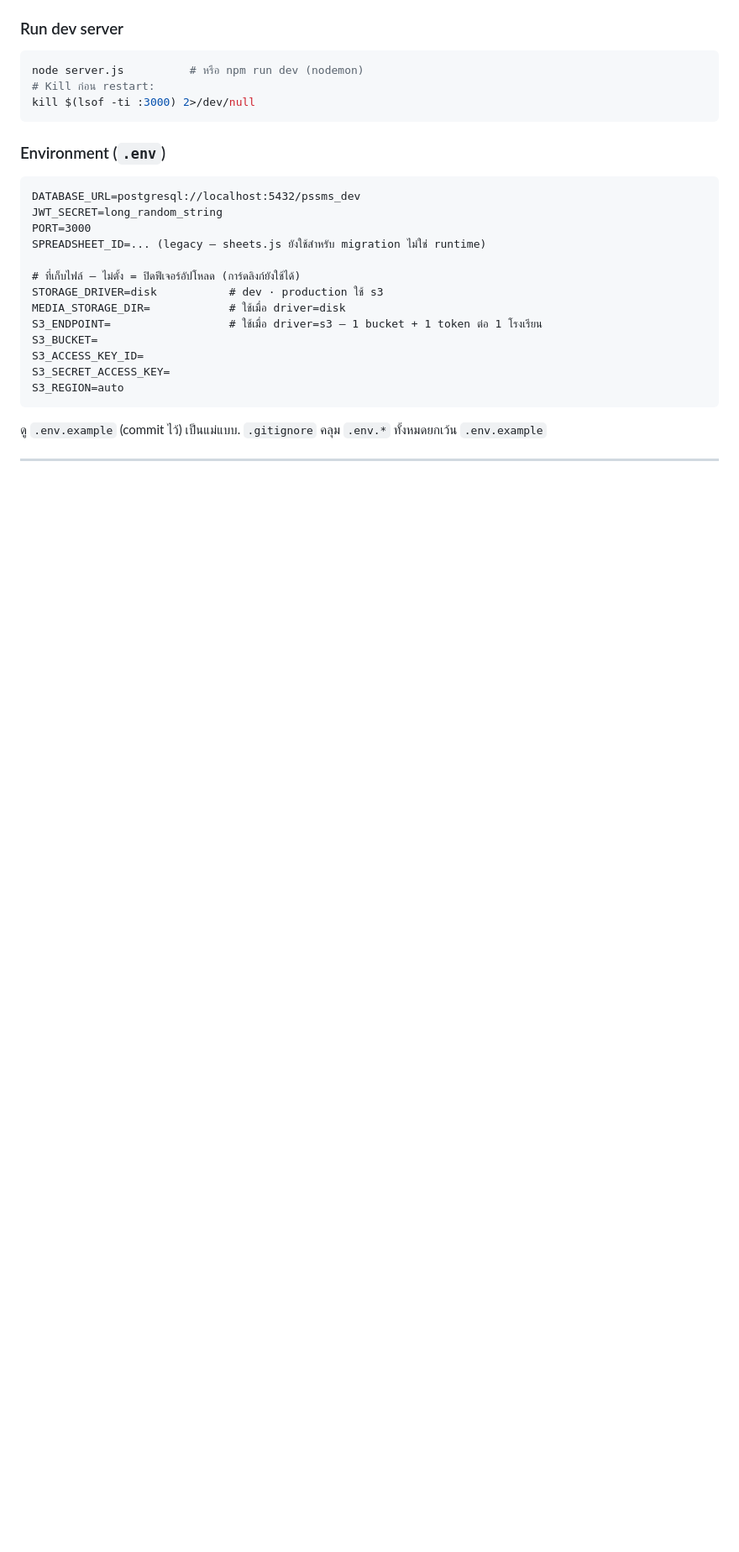
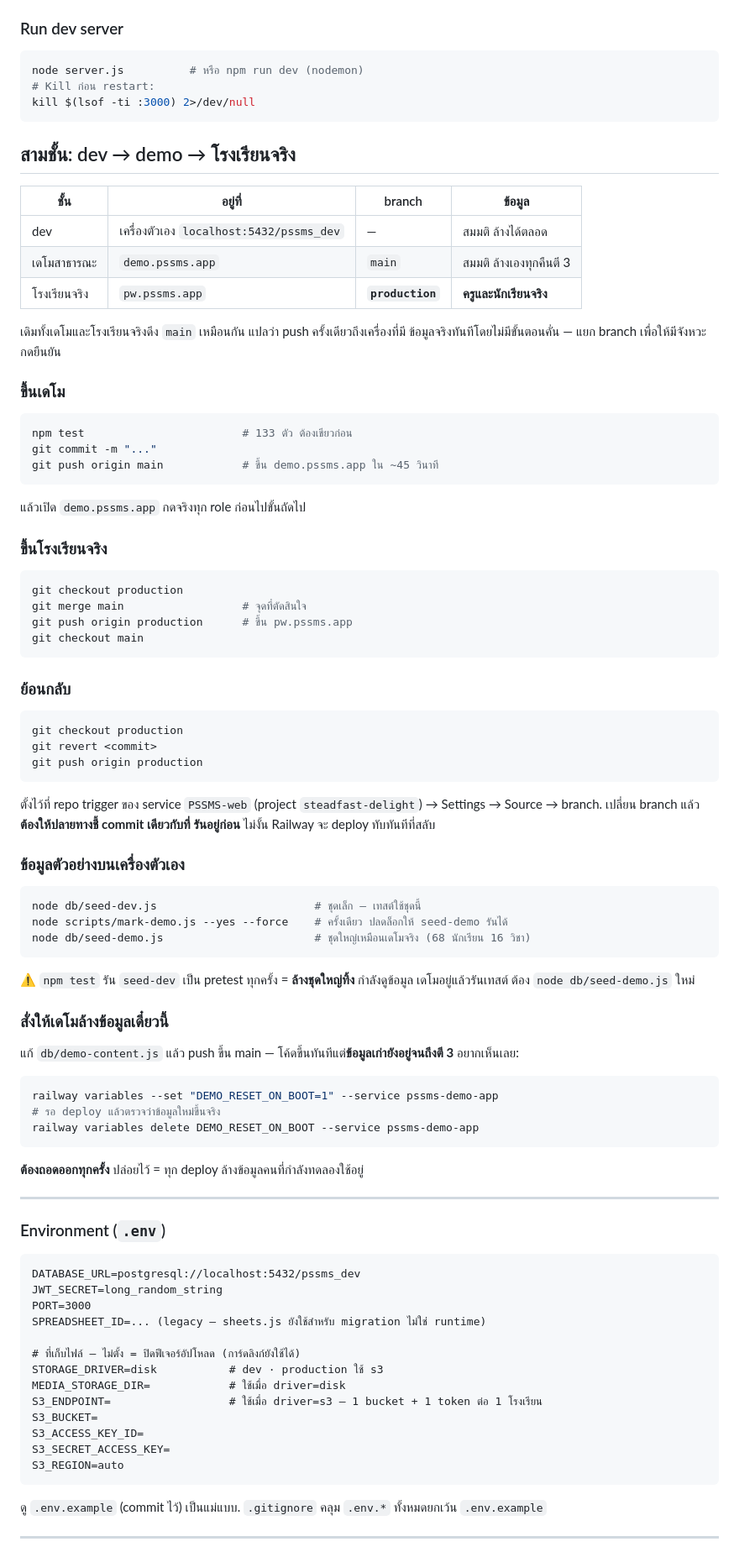
Before and after one commit to NorthSKK/PSSMS-web, a Markdown page: CLAUDE.md, the part around one of its changes. Shown at 84% size. GitHub-like rendering; blank space fills up the shorter version.

Commit message:
Document the dev → demo → school workflow
The deploy note added with the branch split sat at the bottom of the
file, away from the rest of the deployment material. Moved up beside
Stack & Deploy and filled in what was missing: how to get the large
seed onto a local machine, that npm test wipes it (pretest runs
seed-dev), and how to force the demo to reseed instead of waiting for
03:00 — including that the variable has to come back off, since leaving
it set wipes whoever is mid-trial on every deploy.

Also records why switching a repo trigger's branch needs the target
branch pointing at the commit already running: Railway deploys on the
switch otherwise.

Co-Authored-By: Claude Opus 5 <noreply@anthropic.com>
Claude-Session: https://claude.ai/code/session_01HwGNwEQxukKDryohNHh3TZ

````diff
--- a/CLAUDE.md
+++ b/CLAUDE.md
@@ -56,6 +56,65 @@ node server.js          # หรือ npm run dev (nodemon)
 # Kill ก่อน restart:
 kill $(lsof -ti :3000) 2>/dev/null
 ```
+
+## สามชั้น: dev → demo → โรงเรียนจริง
+
+| ชั้น | อยู่ที่ | branch | ข้อมูล |
+|---|---|---|---|
+| dev | เครื่องตัวเอง `localhost:5432/pssms_dev` | — | สมมติ ล้างได้ตลอด |
+| เดโมสาธารณะ | `demo.pssms.app` | `main` | สมมติ ล้างเองทุกคืนตี 3 |
+| โรงเรียนจริง | `pw.pssms.app` | **`production`** | **ครูและนักเรียนจริง** |
+
+เดิมทั้งเดโมและโรงเรียนจริงดึง `main` เหมือนกัน แปลว่า push ครั้งเดียวถึงเครื่องที่มี
+ข้อมูลจริงทันทีโดยไม่มีขั้นตอนคั่น — แยก branch เพื่อให้มีจังหวะกดยืนยัน
+
+### ขึ้นเดโม
+```bash
+npm test                        # 133 ตัว ต้องเขียวก่อน
+git commit -m "..."
+git push origin main            # ขึ้น demo.pssms.app ใน ~45 วินาที
+```
+แล้วเปิด `demo.pssms.app` กดจริงทุก role ก่อนไปขั้นถัดไป
+
+### ขึ้นโรงเรียนจริง
+```bash
+git checkout production
+git merge main                  # จุดที่ตัดสินใจ
+git push origin production      # ขึ้น pw.pssms.app
+git checkout main
+```
+
+### ย้อนกลับ
+```bash
+git checkout production
+git revert <commit>
+git push origin production
+```
+
+ตั้งไว้ที่ repo trigger ของ service `PSSMS-web` (project `steadfast-delight`) →
+Settings → Source → branch. เปลี่ยน branch แล้ว **ต้องให้ปลายทางชี้ commit เดียวกับที่
+รันอยู่ก่อน** ไม่งั้น Railway จะ deploy ทับทันทีที่สลับ
+
+### ข้อมูลตัวอย่างบนเครื่องตัวเอง
+```bash
+node db/seed-dev.js                        # ชุดเล็ก — เทสต์ใช้ชุดนี้
+node scripts/mark-demo.js --yes --force    # ครั้งเดียว ปลดล็อกให้ seed-demo รันได้
+node db/seed-demo.js                       # ชุดใหญ่เหมือนเดโมจริง (68 นักเรียน 16 วิชา)
+```
+⚠️ `npm test` รัน `seed-dev` เป็น pretest ทุกครั้ง = **ล้างชุดใหญ่ทิ้ง** กำลังดูข้อมูล
+เดโมอยู่แล้วรันเทสต์ ต้อง `node db/seed-demo.js` ใหม่
+
+### สั่งให้เดโมล้างข้อมูลเดี๋ยวนี้
+แก้ `db/demo-content.js` แล้ว push ขึ้น main — โค้ดขึ้นทันทีแต่**ข้อมูลเก่ายังอยู่จนถึงตี 3**
+อยากเห็นเลย:
+```bash
+railway variables --set "DEMO_RESET_ON_BOOT=1" --service pssms-demo-app
+# รอ deploy แล้วตรวจว่าข้อมูลใหม่ขึ้นจริง
+railway variables delete DEMO_RESET_ON_BOOT --service pssms-demo-app
+```
+**ต้องถอดออกทุกครั้ง** ปล่อยไว้ = ทุก deploy ล้างข้อมูลคนที่กำลังทดลองใช้อยู่
+
+---
 
 ### Environment (`.env`)
 ```
````
Also changed, not shown: other parts of CLAUDE.md (+0 -34 lines).
